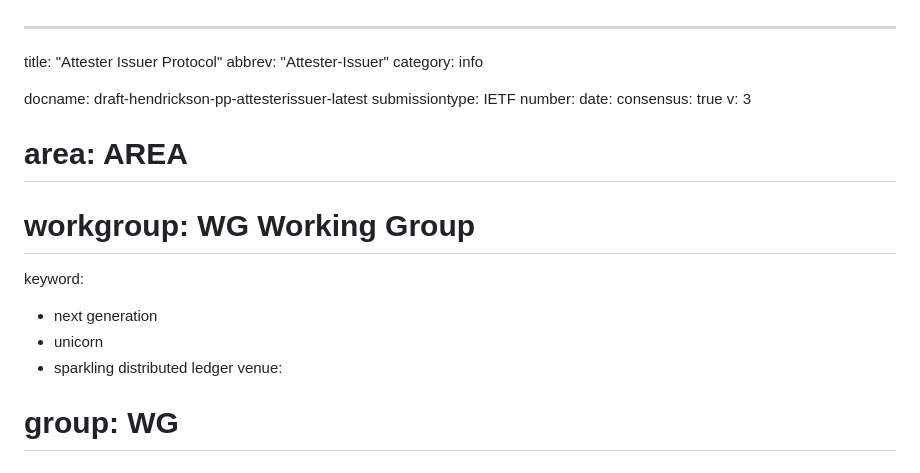
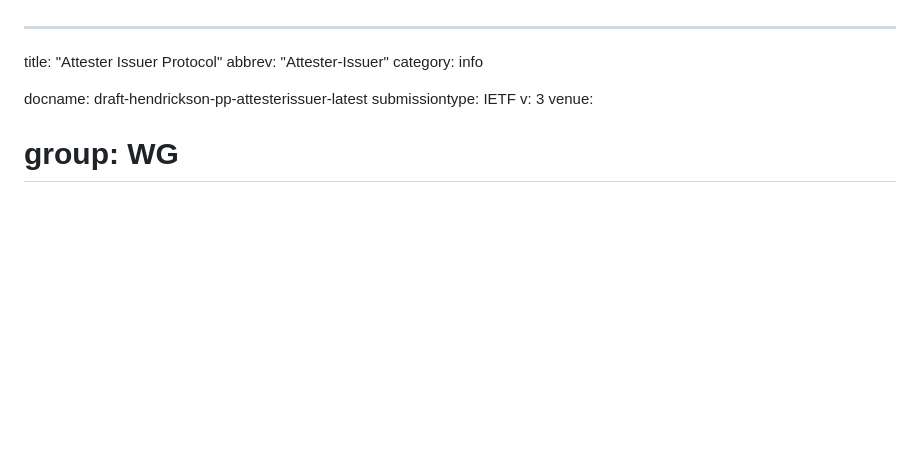
Before and after one commit to smhendrickson/draft-hendrickson-pp-attesterissuer, a Markdown page: draft-hendrickson-pp-attesterissuer.md, the part around the change. Rendered like a GitHub page; blank space fills up the shorter version.

Commit message:
Update metadata.

```diff
--- a/draft-hendrickson-pp-attesterissuer.md
+++ b/draft-hendrickson-pp-attesterissuer.md
@@ -5,16 +5,7 @@ category: info
 
 docname: draft-hendrickson-pp-attesterissuer-latest
 submissiontype: IETF
-number:
-date:
-consensus: true
 v: 3
-# area: AREA
-# workgroup: WG Working Group
-keyword:
- - next generation
- - unicorn
- - sparkling distributed ledger
 venue:
 #  group: WG
 #  type: Working Group
```
